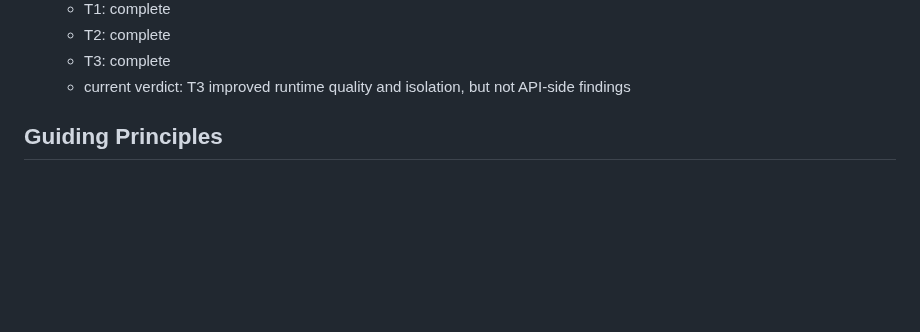
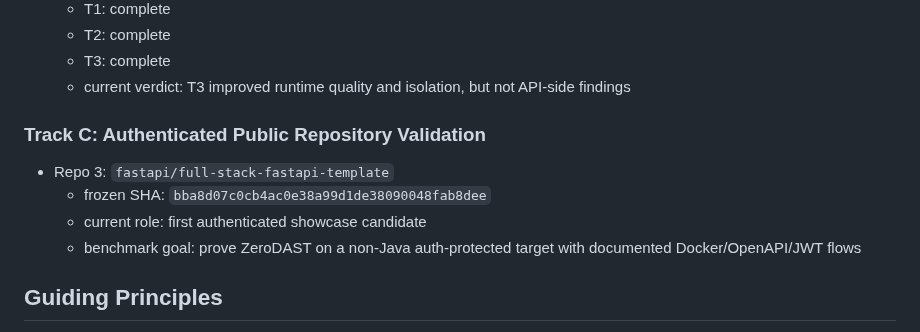
Before and after one commit to AlphaSudo/zerodast, a Markdown page: docs/BENCHMARK_ROADMAP.md, the part around the change. Drawn GitHub-style; blank space fills up the shorter version.

Commit message:
docs: add authenticated repo 3 benchmark target

```diff
--- a/docs/BENCHMARK_ROADMAP.md
+++ b/docs/BENCHMARK_ROADMAP.md
@@ -34,6 +34,12 @@ We are optimizing for honest proof, low-noise adaptation, and reusable engineeri
   - T3: complete
   - current verdict: T3 improved runtime quality and isolation, but not API-side findings
 
+
+### Track C: Authenticated Public Repository Validation
+- Repo 3: `fastapi/full-stack-fastapi-template`
+  - frozen SHA: `bba8d07c0cb4ac0e38a99d1de38090048fab8dee`
+  - current role: first authenticated showcase candidate
+  - benchmark goal: prove ZeroDAST on a non-Java auth-protected target with documented Docker/OpenAPI/JWT flows
 ## Guiding Principles
 
 - Keep target repositories clean.
```
Also changed, not shown: docs/benchmarks/full-stack-fastapi-template.md (added, +47 -0 lines).
